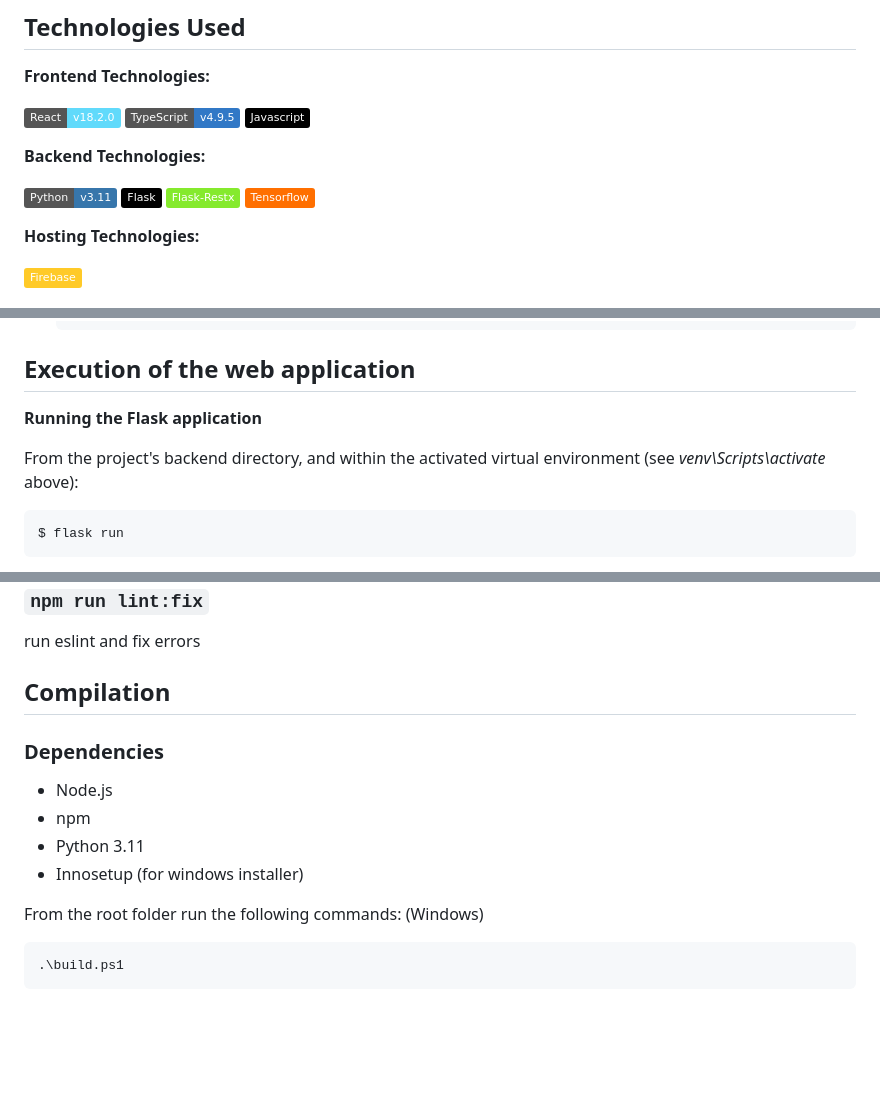
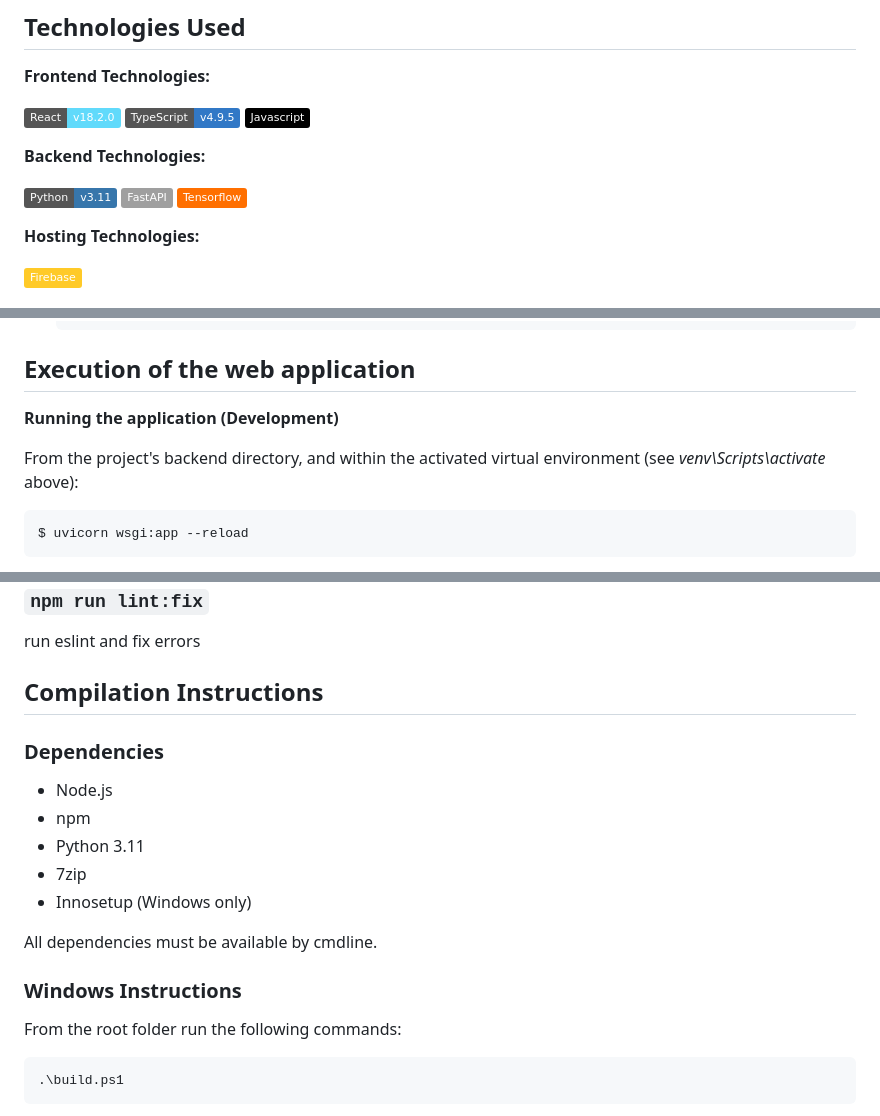
Before and after one commit to uoa-compsci399-s2-2023/capstone-project-team-34-code-critters, a Markdown page: README.md, 3 parts joined by grey strips. Drawn GitHub-style; badges without logos; blank space fills up the shorter version.

Commit message:
[FIX] Updated Readme.md with FastAPI references

`````diff
--- a/README.md
+++ b/README.md
@@ -35,8 +35,8 @@ raar518@aucklanduni.ac.nz
 **Backend Technologies:**
 
 [![Python](https://img.shields.io/badge/Python-v3.11-%233776AB?logo=python)](https://www.python.org/)
-[![Flask](https://img.shields.io/badge/Flask-black?logo=flask)](https://flask.palletsprojects.com/en/2.3.x/)
-[![FlaskRestx](https://img.shields.io/badge/Flask--Restx-%2385EA2D?logo=swagger&logoColor=black)](https://flask-restx.readthedocs.io/en/latest/)
+[![FastAPI](https://img.shields.io/badge/FastAPI%20-%20%23009688?logo=fastapi&logoColor=white
+)](https://fastapi.tiangolo.com/)
 [![Tensorflow](https://img.shields.io/badge/Tensorflow-%23FF6F00?logo=Tensorflow&logoColor=white)](https://www.tensorflow.org/)
 
 
@@ -93,10 +93,10 @@ To add the models,
 
 ## Execution of the web application
 
-**Running the Flask application**
+**Running the application (Development)**
 
 From the project's backend directory, and within the activated virtual environment (see *venv\Scripts\activate* above):
 
 ````shell
-$ flask run
+$ uvicorn wsgi:app --reload
 ````
@@ -158,14 +166,18 @@ To learn React, check out the [React documentation](https://reactjs.org/).
 ### `npm run lint:fix`
 run eslint and fix errors
 
-## Compilation
+## Compilation Instructions
 ### Dependencies
 - Node.js
 - npm
 - Python 3.11
-- Innosetup (for windows installer)
+- 7zip
+- Innosetup (Windows only)
 
-From the root folder run the following commands: (Windows)
+All dependencies must be available by cmdline.
+
+### Windows Instructions
+From the root folder run the following commands:
 ```shell
 .\build.ps1
 ```
`````
Also changed, not shown: other parts of README.md (+10 -2 lines).
